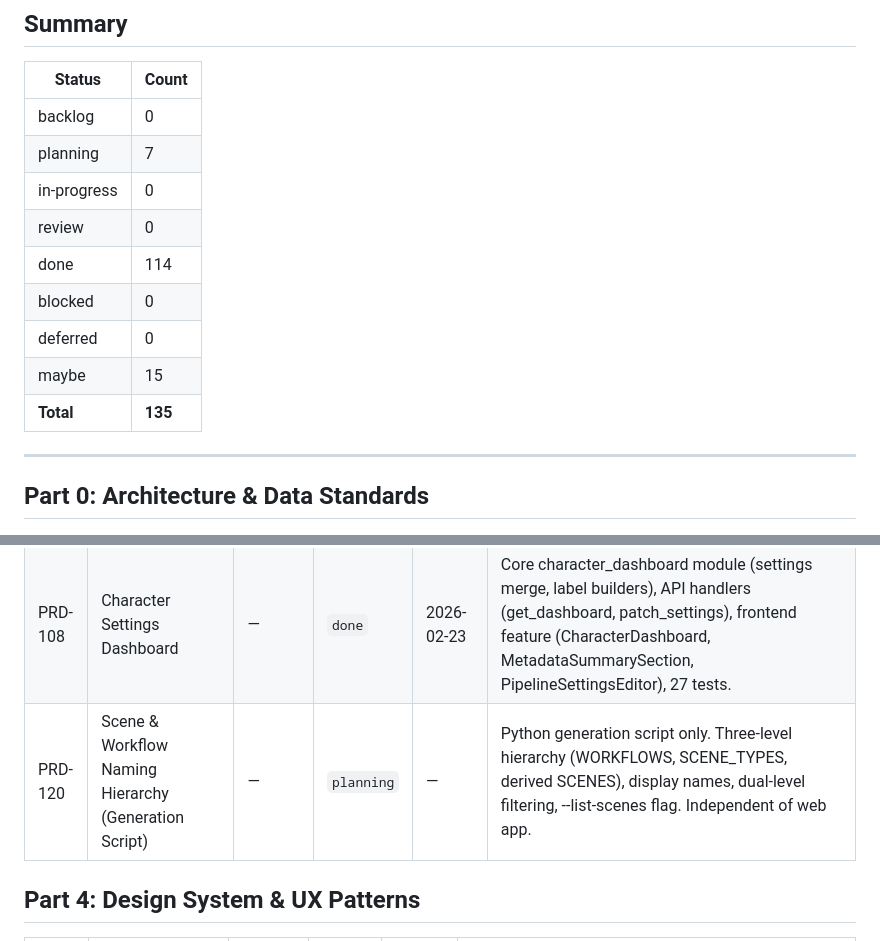
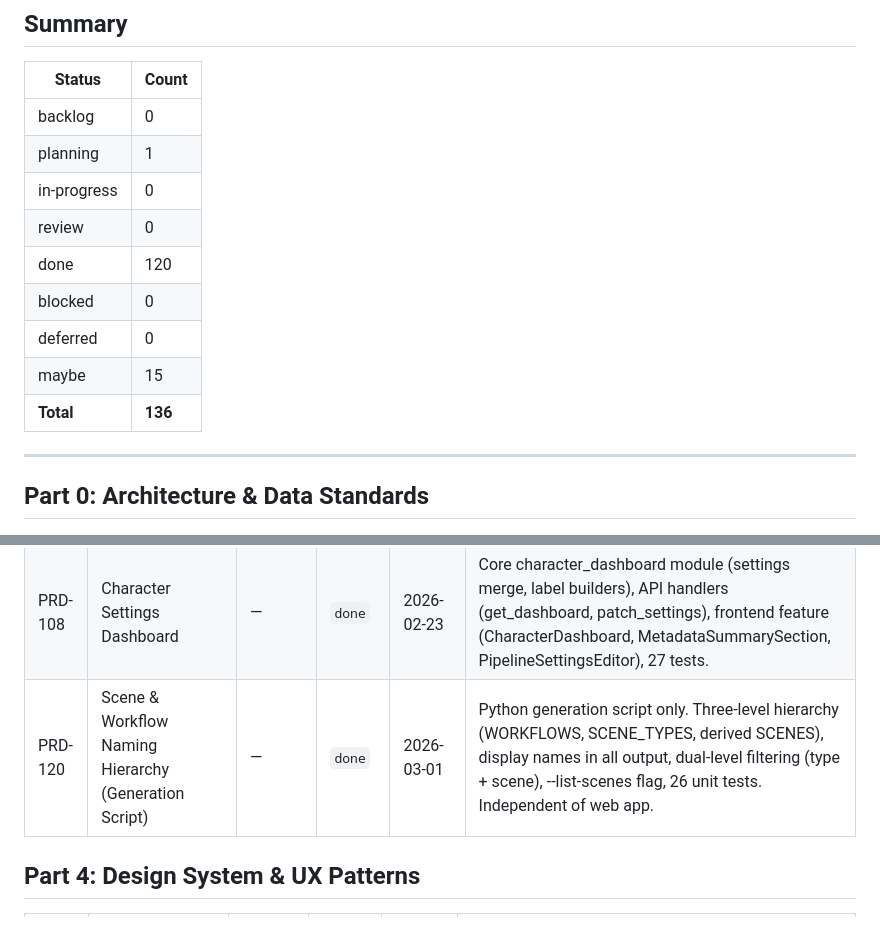
Before and after one commit to nmoagit/x121, a Markdown page: design/progress/PRD-STATUS.md, 2 parts joined by grey strips. GitHub-like rendering.

Commit message:
docs(prd): fix stale summary counts and mark PRD-120 done
- Fix summary table: planning 7→1, done 114→120, total 135→136
- Mark PRD-120 (Scene & Workflow Naming Hierarchy) as done (2026-03-01)
  with 26 passing unit tests — was already fully implemented

```diff
--- a/design/progress/PRD-STATUS.md
+++ b/design/progress/PRD-STATUS.md
@@ -21,14 +21,14 @@ Source of truth: [`design/design.md`](../design.md)
 | Status | Count |
 |--------|-------|
 | backlog | 0 |
-| planning | 7 |
+| planning | 1 |
 | in-progress | 0 |
 | review | 0 |
-| done | 114 |
+| done | 120 |
 | blocked | 0 |
 | deferred | 0 |
 | maybe | 15 |
-| **Total** | **135** |
+| **Total** | **136** |
 
 ---
 
@@ -125,7 +125,7 @@ Source of truth: [`design/design.md`](../design.md)
 | PRD-115 | Generation Strategy & Workflow Prompt Management | 1 | `done` | 2026-02-28 | Migration (6 table changes), 5 models, 5 repos, core prompt resolution engine (13 unit tests), 13 API handlers, 5 routers, 7 frontend components, 13 hooks, 22 frontend tests. |
 | PRD-107 | Character Readiness & State View | — | `done` | 2026-02-23 | Migrations 000030-000031, core readiness module (criteria evaluation, cache), API handlers (CRUD + batch evaluate), frontend feature (ReadinessStateBadge, CriteriaEditor, SummaryBar), 18+ tests. |
 | PRD-108 | Character Settings Dashboard | — | `done` | 2026-02-23 | Core character_dashboard module (settings merge, label builders), API handlers (get_dashboard, patch_settings), frontend feature (CharacterDashboard, MetadataSummarySection, PipelineSettingsEditor), 27 tests. |
-| PRD-120 | Scene & Workflow Naming Hierarchy (Generation Script) | — | `planning` | — | Python generation script only. Three-level hierarchy (WORKFLOWS, SCENE_TYPES, derived SCENES), display names, dual-level filtering, --list-scenes flag. Independent of web app. |
+| PRD-120 | Scene & Workflow Naming Hierarchy (Generation Script) | — | `done` | 2026-03-01 | Python generation script only. Three-level hierarchy (WORKFLOWS, SCENE_TYPES, derived SCENES), display names in all output, dual-level filtering (type + scene), --list-scenes flag, 26 unit tests. Independent of web app. |
 
 ## Part 4: Design System & UX Patterns
 
```
